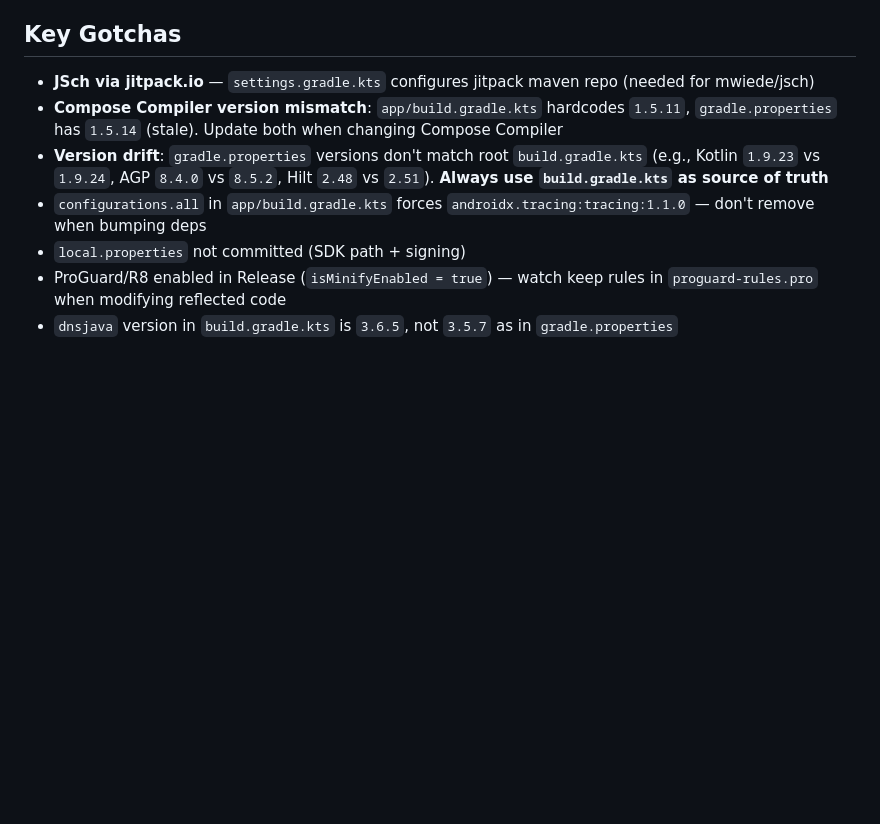
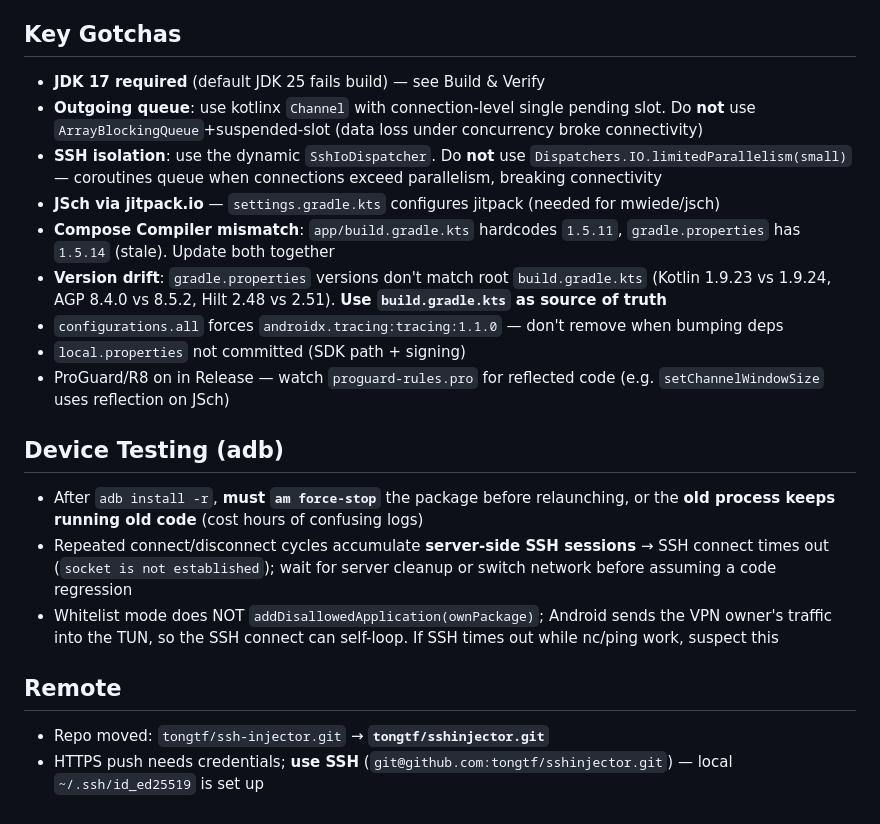
Before and after one commit to tongtf/sshinjector, a Markdown page: AGENTS.md, the part around one of its changes. Drawn GitHub-style; blank space fills up the shorter version.

```diff
--- a/AGENTS.md
+++ b/AGENTS.md
@@ -45,10 +57,23 @@ Traffic path: VpnService TUN → PacketProcessor → TunnelRouter (per-UID selec
 
 ## Key Gotchas
 
-- **JSch via jitpack.io** — `settings.gradle.kts` configures jitpack maven repo (needed for mwiede/jsch)
-- **Compose Compiler version mismatch**: `app/build.gradle.kts` hardcodes `1.5.11`, `gradle.properties` has `1.5.14` (stale). Update both when changing Compose Compiler
-- **Version drift**: `gradle.properties` versions don't match root `build.gradle.kts` (e.g., Kotlin `1.9.23` vs `1.9.24`, AGP `8.4.0` vs `8.5.2`, Hilt `2.48` vs `2.51`). **Always use `build.gradle.kts` as source of truth**
-- `configurations.all` in `app/build.gradle.kts` forces `androidx.tracing:tracing:1.1.0` — don't remove when bumping deps
+- **JDK 17 required** (default JDK 25 fails build) — see Build & Verify
+- **Outgoing queue**: use kotlinx `Channel` with connection-level single pending slot. Do **not** use `ArrayBlockingQueue`+suspended-slot (data loss under concurrency broke connectivity)
+- **SSH isolation**: use the dynamic `SshIoDispatcher`. Do **not** use `Dispatchers.IO.limitedParallelism(small)` — coroutines queue when connections exceed parallelism, breaking connectivity
+- **JSch via jitpack.io** — `settings.gradle.kts` configures jitpack (needed for mwiede/jsch)
+- **Compose Compiler mismatch**: `app/build.gradle.kts` hardcodes `1.5.11`, `gradle.properties` has `1.5.14` (stale). Update both together
+- **Version drift**: `gradle.properties` versions don't match root `build.gradle.kts` (Kotlin 1.9.23 vs 1.9.24, AGP 8.4.0 vs 8.5.2, Hilt 2.48 vs 2.51). **Use `build.gradle.kts` as source of truth**
+- `configurations.all` forces `androidx.tracing:tracing:1.1.0` — don't remove when bumping deps
 - `local.properties` not committed (SDK path + signing)
-- ProGuard/R8 enabled in Release (`isMinifyEnabled = true`) — watch keep rules in `proguard-rules.pro` when modifying reflected code
-- `dnsjava` version in `build.gradle.kts` is `3.6.5`, not `3.5.7` as in `gradle.properties`
+- ProGuard/R8 on in Release — watch `proguard-rules.pro` for reflected code (e.g. `setChannelWindowSize` uses reflection on JSch)
+
+## Device Testing (adb)
+
+- After `adb install -r`, **must `am force-stop`** the package before relaunching, or the **old process keeps running old code** (cost hours of confusing logs)
+- Repeated connect/disconnect cycles accumulate **server-side SSH sessions** → SSH connect times out (`socket is not established`); wait for server cleanup or switch network before assuming a code regression
+- Whitelist mode does NOT `addDisallowedApplication(ownPackage)`; Android sends the VPN owner's traffic into the TUN, so the SSH connect can self-loop. If SSH times out while nc/ping work, suspect this
+
+## Remote
+
+- Repo moved: `tongtf/ssh-injector.git` → **`tongtf/sshinjector.git`**
+- HTTPS push needs credentials; **use SSH** (`git@github.com:tongtf/sshinjector.git`) — local `~/.ssh/id_ed25519` is set up
```
Also changed, not shown: other parts of AGENTS.md (+36 -24 lines).
